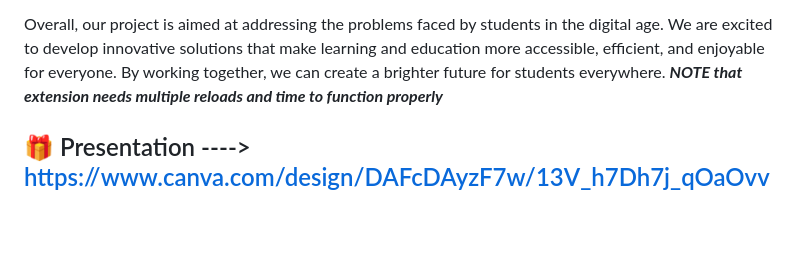
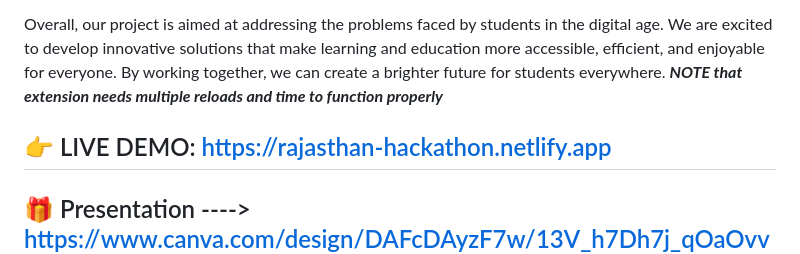
Before and after one commit to Indratejreddy/rajasthanhackathon, a Markdown page: README.md, the part around the change. Rendered like a GitHub page; blank space fills up the shorter version.

```diff
--- a/README.md
+++ b/README.md
@@ -9,6 +9,9 @@ Another problem that we identified was the issue of cheating in online exams. Ak
 
 Overall, our project is aimed at addressing the problems faced by students in the digital age. We are excited to develop innovative solutions that make learning and education more accessible, efficient, and enjoyable for everyone. By working together, we can create a brighter future for students everywhere.
 ***NOTE that extension needs multiple reloads and time to function properly***
+
+
+## 👉 LIVE DEMO:  https://rajasthan-hackathon.netlify.app
 
 ## 🎁 Presentation ----> https://www.canva.com/design/DAFcDAyzF7w/13V_h7Dh7j_qOaOvvRy-oA/watch?utm_content=DAFcDAyzF7w&utm_campaign=designshare&utm_medium=link2&utm_source=sharebutton
 
```
